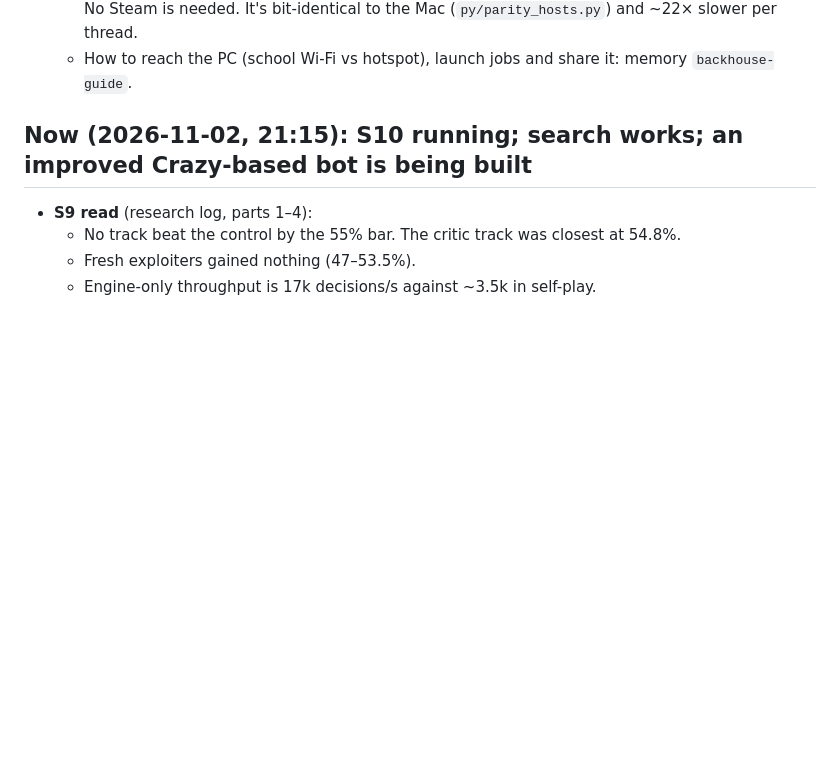
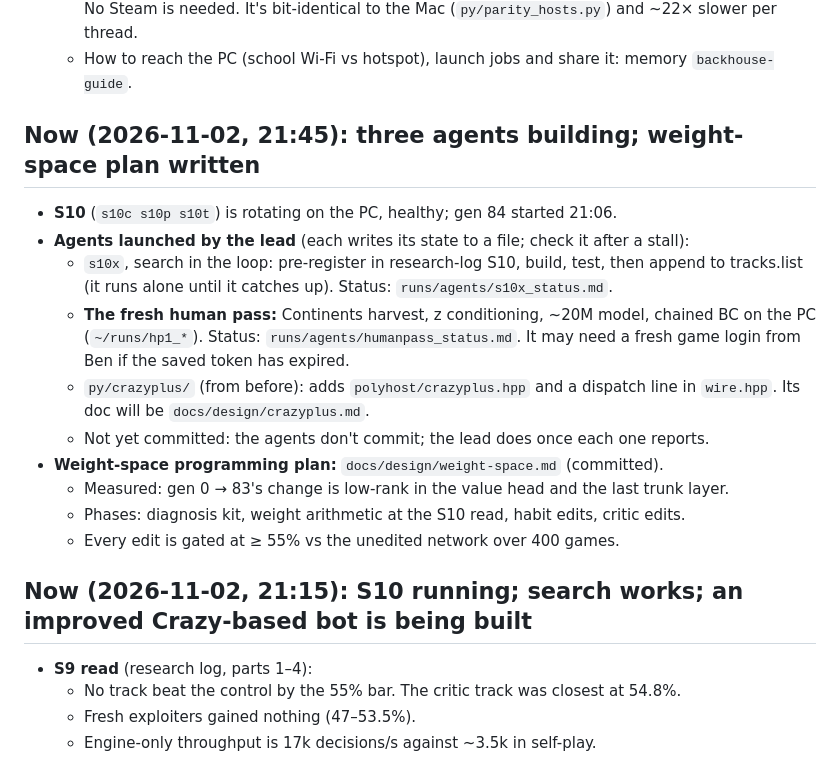
Before and after one commit to bengreff/polytopia, a Markdown page: HANDOFF.md, the part around the change. Rendered like a GitHub page; blank space fills up the shorter version.

Commit message:
HANDOFF: agents building s10x, the human pass and crazyplus; weight-space plan
Co-Authored-By: Claude Opus 5.5 <noreply@anthropic.com>

```diff
--- a/HANDOFF.md
+++ b/HANDOFF.md
@@ -29,6 +29,23 @@ Paste this file as the prompt for the next session. The design docs live in `doc
     `tools/setup_pc_games.sh`). No Steam is needed. It's bit-identical to the Mac (`py/parity_hosts.py`)
     and ~22× slower per thread.
   - How to reach the PC (school Wi-Fi vs hotspot), launch jobs and share it: memory `backhouse-guide`.
+
+## Now (2026-11-02, 21:45): three agents building; weight-space plan written
+
+- **S10** (`s10c s10p s10t`) is rotating on the PC, healthy; gen 84 started 21:06.
+- **Agents launched by the lead** (each writes its state to a file; check it after a stall):
+  - `s10x`, search in the loop: pre-register in research-log S10, build, test, then append to
+    tracks.list (it runs alone until it catches up). Status: `runs/agents/s10x_status.md`.
+  - **The fresh human pass:** Continents harvest, z conditioning, ~20M model, chained BC on the PC
+    (`~/runs/hp1_*`). Status: `runs/agents/humanpass_status.md`. It may need a fresh game login from
+    Ben if the saved token has expired.
+  - `py/crazyplus/` (from before): adds `polyhost/crazyplus.hpp` and a dispatch line in `wire.hpp`.
+    Its doc will be `docs/design/crazyplus.md`.
+  - Not yet committed: the agents don't commit; the lead does once each one reports.
+- **Weight-space programming plan:** `docs/design/weight-space.md` (committed).
+  - Measured: gen 0 → 83's change is low-rank in the value head and the last trunk layer.
+  - Phases: diagnosis kit, weight arithmetic at the S10 read, habit edits, critic edits.
+  - Every edit is gated at ≥ 55% vs the unedited network over 400 games.
 
 ## Now (2026-11-02, 21:15): S10 running; search works; an improved Crazy-based bot is being built
 
```
